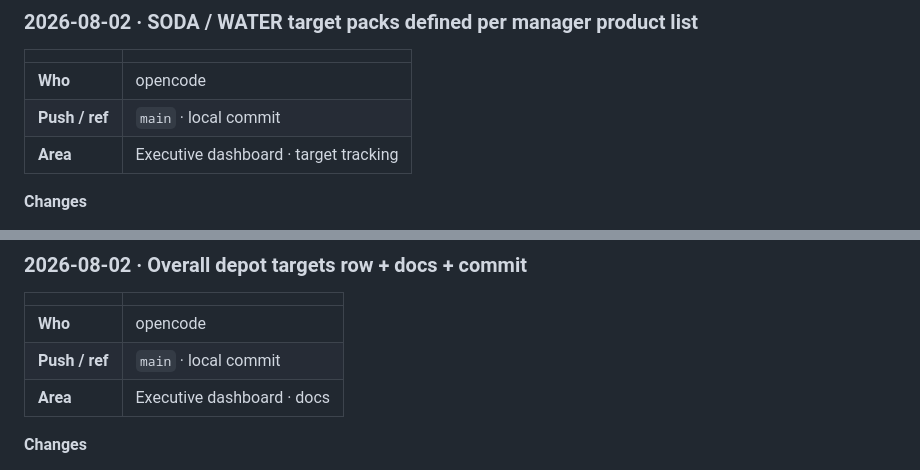
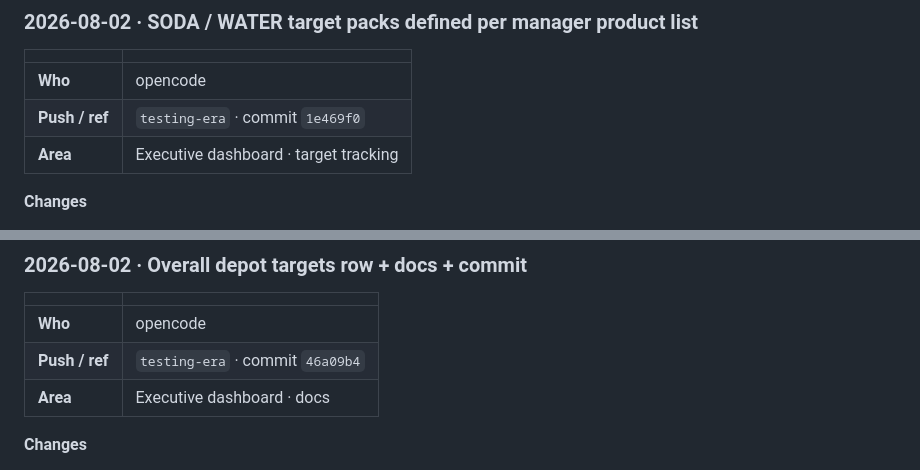
Before and after one commit to given-dev/lapok-dms-presentation, a Markdown page: docs/TEAM_CHANGELOG.md, 2 parts joined by grey strips. Rendered like a GitHub page.

Commit message:
Fix changelog refs to testing-era branch

```diff
--- a/docs/TEAM_CHANGELOG.md
+++ b/docs/TEAM_CHANGELOG.md
@@ -42,7 +42,7 @@ Use **Africa/Kampala** date and time (or your local time — say which). Be spec
 | | |
 |--|--|
 | **Who** | opencode |
-| **Push / ref** | `main` · local commit |
+| **Push / ref** | `testing-era` · commit `1e469f0` |
 | **Area** | Executive dashboard · target tracking |
 
 **Changes**
@@ -61,7 +61,7 @@ Use **Africa/Kampala** date and time (or your local time — say which). Be spec
 | | |
 |--|--|
 | **Who** | opencode |
-| **Push / ref** | `main` · local commit |
+| **Push / ref** | `testing-era` · commit `46a09b4` |
 | **Area** | Executive dashboard · docs |
 
 **Changes**
```
